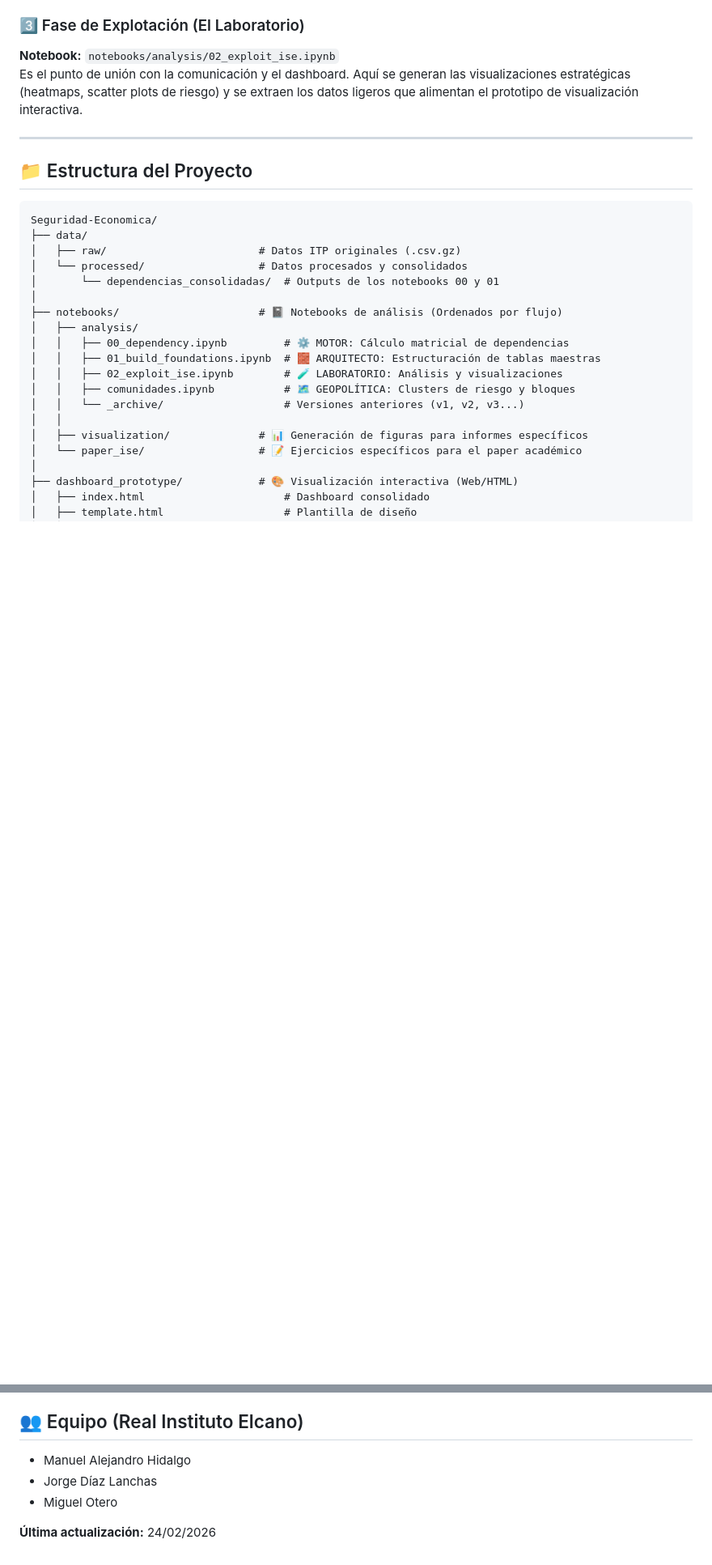
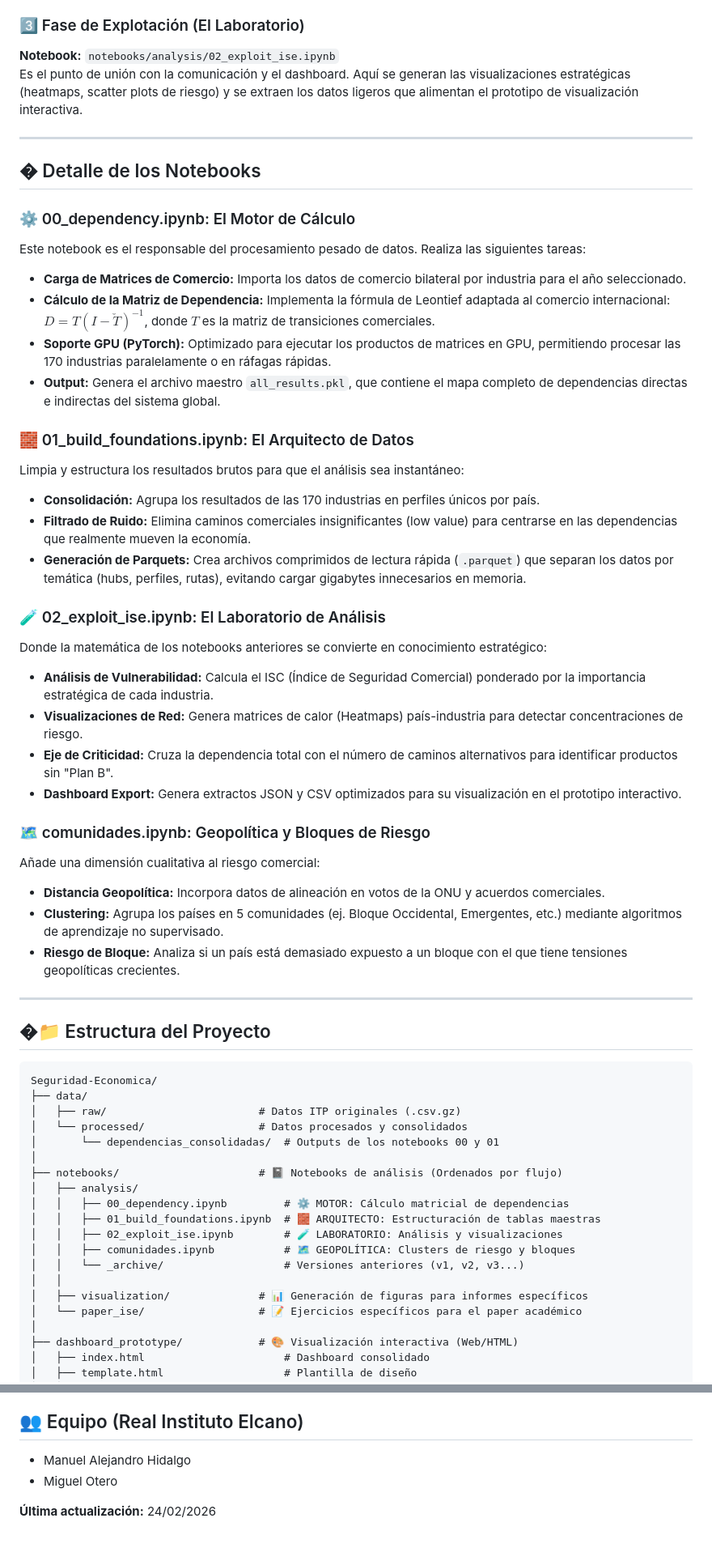
Before and after one commit to mhidper/Seguridad-Economica, a Markdown page: README.md, 2 parts joined by grey strips. Shown at 81% size. GitHub-like rendering; blank space fills up the shorter version.

Commit message:
docs: Add detailed descriptions for project notebooks and update the team list in README.

````diff
--- a/README.md
+++ b/README.md
@@ -33,7 +33,37 @@ Es el punto de unión con la comunicación y el dashboard. Aquí se generan las
 
 ---
 
-## 📁 Estructura del Proyecto
+## �️ Detalle de los Notebooks
+
+### ⚙️ 00_dependency.ipynb: El Motor de Cálculo
+Este notebook es el responsable del procesamiento pesado de datos. Realiza las siguientes tareas:
+- **Carga de Matrices de Comercio:** Importa los datos de comercio bilateral por industria para el año seleccionado.
+- **Cálculo de la Matriz de Dependencia:** Implementa la fórmula de Leontief adaptada al comercio internacional: $D = T(I - \check{T})^{-1}$, donde $T$ es la matriz de transiciones comerciales.
+- **Soporte GPU (PyTorch):** Optimizado para ejecutar los productos de matrices en GPU, permitiendo procesar las 170 industrias paralelamente o en ráfagas rápidas.
+- **Output:** Genera el archivo maestro `all_results.pkl`, que contiene el mapa completo de dependencias directas e indirectas del sistema global.
+
+### 🧱 01_build_foundations.ipynb: El Arquitecto de Datos
+Limpia y estructura los resultados brutos para que el análisis sea instantáneo:
+- **Consolidación:** Agrupa los resultados de las 170 industrias en perfiles únicos por país.
+- **Filtrado de Ruido:** Elimina caminos comerciales insignificantes (low value) para centrarse en las dependencias que realmente mueven la economía.
+- **Generación de Parquets:** Crea archivos comprimidos de lectura rápida (`.parquet`) que separan los datos por temática (hubs, perfiles, rutas), evitando cargar gigabytes innecesarios en memoria.
+
+### 🧪 02_exploit_ise.ipynb: El Laboratorio de Análisis
+Donde la matemática de los notebooks anteriores se convierte en conocimiento estratégico:
+- **Análisis de Vulnerabilidad:** Calcula el ISC (Índice de Seguridad Comercial) ponderado por la importancia estratégica de cada industria.
+- **Visualizaciones de Red:** Genera matrices de calor (Heatmaps) país-industria para detectar concentraciones de riesgo.
+- **Eje de Criticidad:** Cruza la dependencia total con el número de caminos alternativos para identificar productos sin "Plan B".
+- **Dashboard Export:** Genera extractos JSON y CSV optimizados para su visualización en el prototipo interactivo.
+
+### 🗺️ comunidades.ipynb: Geopolítica y Bloques de Riesgo
+Añade una dimensión cualitativa al riesgo comercial:
+- **Distancia Geopolítica:** Incorpora datos de alineación en votos de la ONU y acuerdos comerciales.
+- **Clustering:** Agrupa los países en 5 comunidades (ej. Bloque Occidental, Emergentes, etc.) mediante algoritmos de aprendizaje no supervisado.
+- **Riesgo de Bloque:** Analiza si un país está demasiado expuesto a un bloque con el que tiene tensiones geopolíticas crecientes.
+
+---
+
+## �📁 Estructura del Proyecto
 
 ```
 Seguridad-Economica/
@@ -88,7 +118,6 @@ graph LR
 
 ## 👥 Equipo (Real Instituto Elcano)
 - Manuel Alejandro Hidalgo
-- Jorge Díaz Lanchas
 - Miguel Otero
 
 **Última actualización:** 24/02/2026
````
